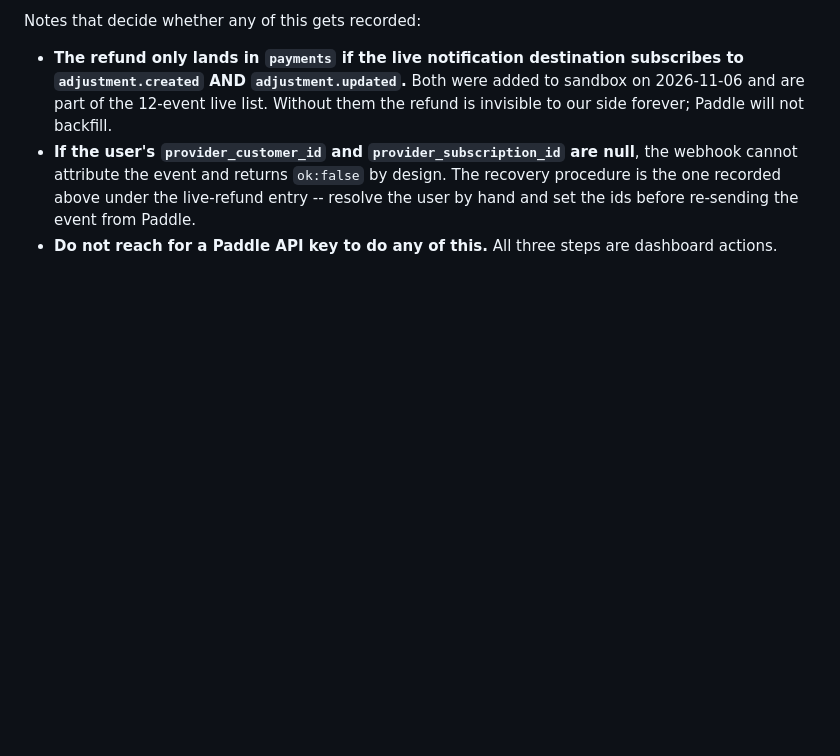
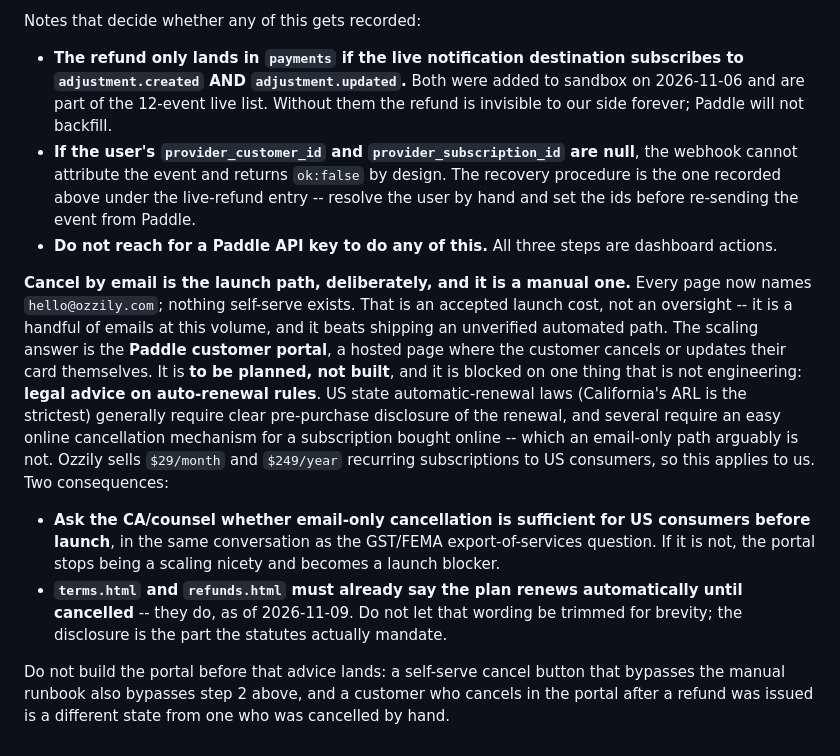
Before and after one commit to hustle-grover/ozzily-landing, a Markdown page: CLAUDE.md, the part around the change. Rendered like a GitHub page; blank space fills up the shorter version.

Commit message:
docs(claude): record cancel-by-email as the launch path, self-serve as planned
Every page now names hello@ozzily.com and nothing self-serve exists, which is
an accepted launch cost rather than an oversight. The scaling answer is the
Paddle customer portal, and it is blocked on legal advice rather than on
engineering: US state automatic-renewal laws generally require clear renewal
disclosure and, in several states, an easy online cancellation mechanism for a
subscription bought online -- which email-only arguably is not. If that advice
comes back against us, the portal becomes a launch blocker instead of a nicety.

Also notes that the auto-renewal wording added to terms.html and refunds.html
today is the part the statutes mandate, so it must not be trimmed for brevity.

Co-Authored-By: Claude Opus 5 <noreply@anthropic.com>

```diff
--- a/CLAUDE.md
+++ b/CLAUDE.md
@@ -1042,3 +1042,26 @@ Notes that decide whether any of this gets recorded:
   recorded above under the live-refund entry -- resolve the user by hand and set the ids before
   re-sending the event from Paddle.
 - **Do not reach for a Paddle API key to do any of this.** All three steps are dashboard actions.
+
+**Cancel by email is the launch path, deliberately, and it is a manual one.** Every page now
+names `hello@ozzily.com`; nothing self-serve exists. That is an accepted launch cost, not an
+oversight -- it is a handful of emails at this volume, and it beats shipping an unverified
+automated path. The scaling answer is the **Paddle customer portal**, a hosted page where the
+customer cancels or updates their card themselves. It is **to be planned, not built**, and it
+is blocked on one thing that is not engineering: **legal advice on auto-renewal rules**. US
+state automatic-renewal laws (California's ARL is the strictest) generally require clear
+pre-purchase disclosure of the renewal, and several require an easy online cancellation
+mechanism for a subscription bought online -- which an email-only path arguably is not. Ozzily
+sells `$29/month` and `$249/year` recurring subscriptions to US consumers, so this applies to
+us. Two consequences:
+
+- **Ask the CA/counsel whether email-only cancellation is sufficient for US consumers before
+  launch**, in the same conversation as the GST/FEMA export-of-services question. If it is not,
+  the portal stops being a scaling nicety and becomes a launch blocker.
+- **`terms.html` and `refunds.html` must already say the plan renews automatically until
+  cancelled** -- they do, as of 2026-11-09. Do not let that wording be trimmed for brevity; the
+  disclosure is the part the statutes actually mandate.
+
+Do not build the portal before that advice lands: a self-serve cancel button that bypasses the
+manual runbook also bypasses step 2 above, and a customer who cancels in the portal after a
+refund was issued is a different state from one who was cancelled by hand.
```
